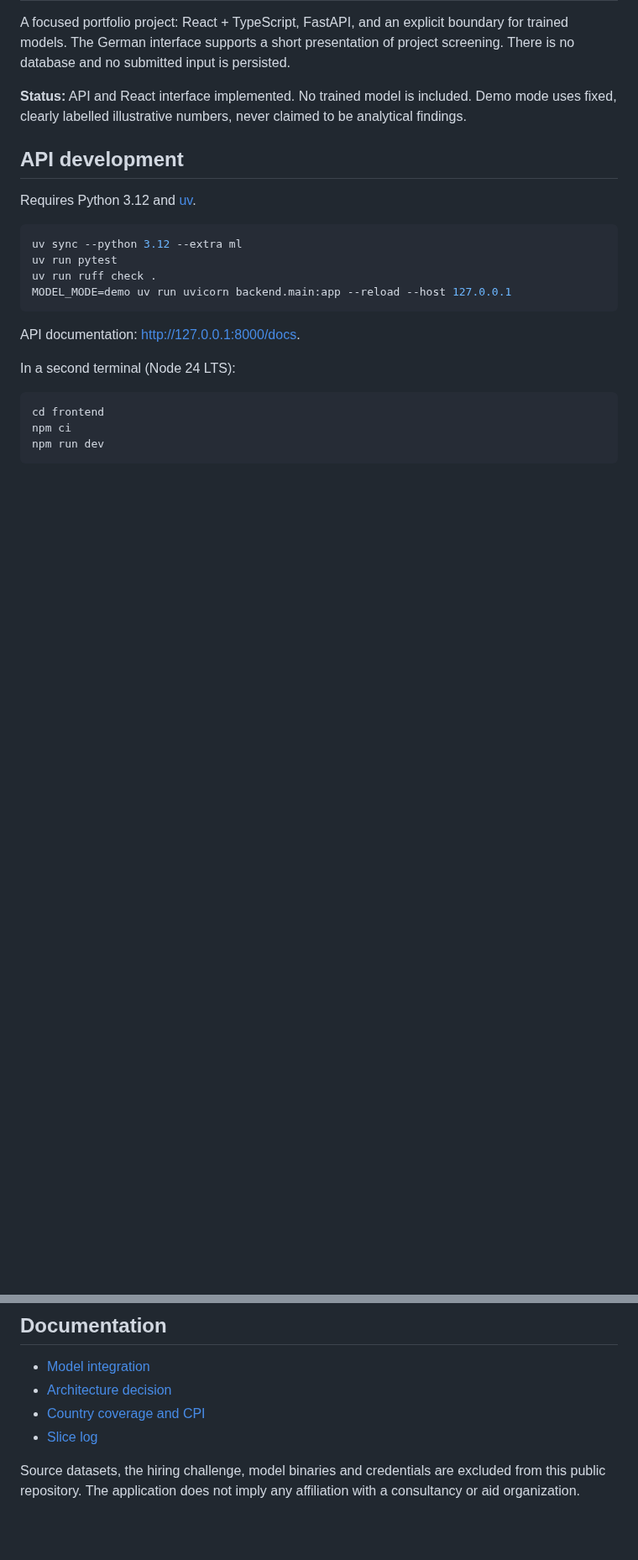
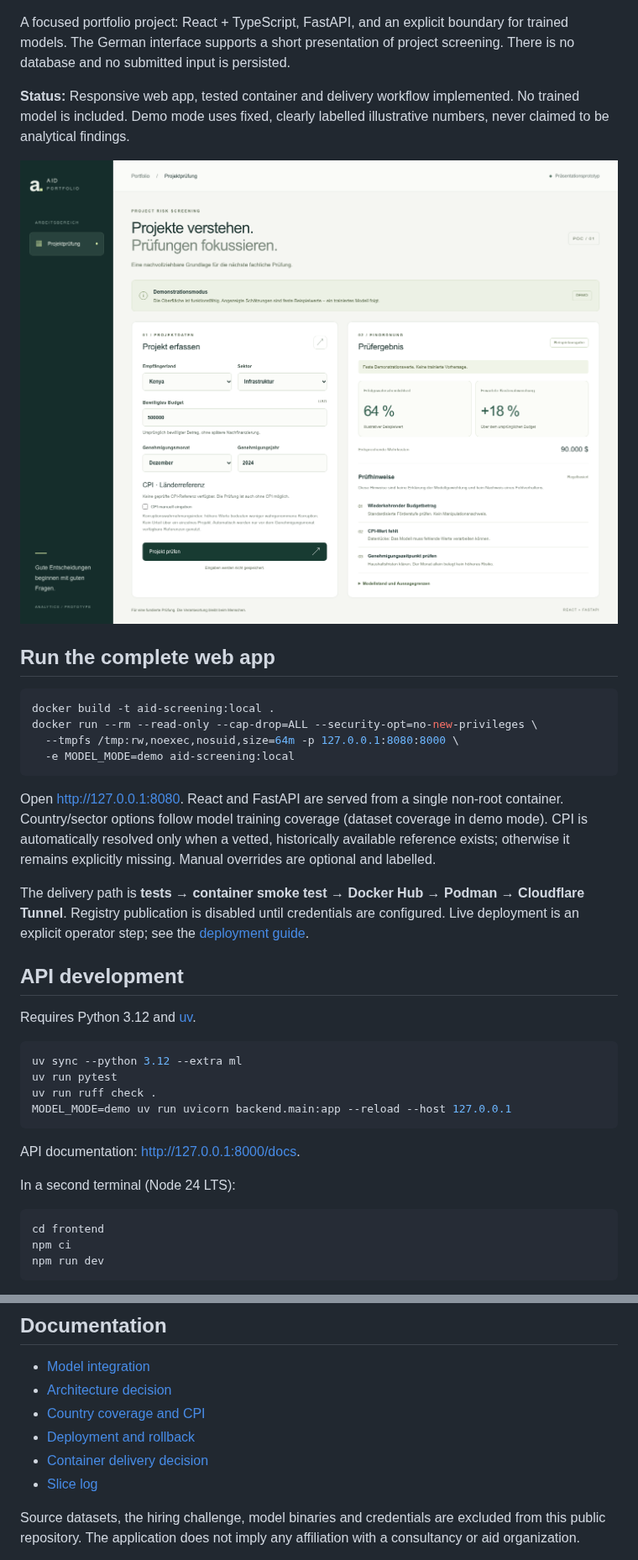
Before and after one commit to gcode-de/aid-project-risk-screening, a Markdown page: README.md, 2 parts joined by grey strips. Shown at 84% size. Rendered like a GitHub page; pictures changed too: docs/screenshots/screening-desktop.png (added); blank space fills up the shorter version.

Commit message:
ci: verify and publish hardened container with Podman deployment guide

````diff
--- a/README.md
+++ b/README.md
@@ -4,8 +6,28 @@ A focused portfolio project: React + TypeScript, FastAPI, and an explicit bounda
 trained models. The German interface supports a short presentation of project screening.
 There is no database and no submitted input is persisted.
 
-**Status:** API and React interface implemented. No trained model is included. Demo mode uses fixed,
+**Status:** Responsive web app, tested container and delivery workflow implemented. No trained model is included. Demo mode uses fixed,
 clearly labelled illustrative numbers, never claimed to be analytical findings.
+
+![Desktop demonstration with explicit fixture values](docs/screenshots/screening-desktop.png)
+
+## Run the complete web app
+
+```sh
+docker build -t aid-screening:local .
+docker run --rm --read-only --cap-drop=ALL --security-opt=no-new-privileges \
+  --tmpfs /tmp:rw,noexec,nosuid,size=64m -p 127.0.0.1:8080:8000 \
+  -e MODEL_MODE=demo aid-screening:local
+```
+
+Open <http://127.0.0.1:8080>. React and FastAPI are served from a single non-root container.
+Country/sector options follow model training coverage (dataset coverage in demo mode).
+CPI is automatically resolved only when a vetted, historically available reference exists;
+otherwise it remains explicitly missing. Manual overrides are optional and labelled.
+
+The delivery path is **tests → container smoke test → Docker Hub → Podman → Cloudflare Tunnel**.
+Registry publication is disabled until credentials are configured. Live deployment is an
+explicit operator step; see the [deployment guide](docs/deployment.md).
 
 ## API development
 
@@ -65,6 +87,8 @@ artifact fails startup; it never falls back to a demo.
 - [Model integration](docs/model-integration.md)
 - [Architecture decision](docs/adr/0001-small-stateless-service.md)
 - [Country coverage and CPI](docs/adr/0003-country-coverage-and-cpi.md)
+- [Deployment and rollback](docs/deployment.md)
+- [Container delivery decision](docs/adr/0002-reviewed-container-delivery.md)
 - [Slice log](docs/slices.md)
 
 Source datasets, the hiring challenge, model binaries and credentials are excluded
````
Also changed, not shown: other parts of README.md (+2 -0 lines), docs/adr/0002-reviewed-container-delivery.md (added, +27 -0 lines), docs/deployment.md (added, +110 -0 lines), docs/slices.md (+3 -0 lines), 6 other files.
